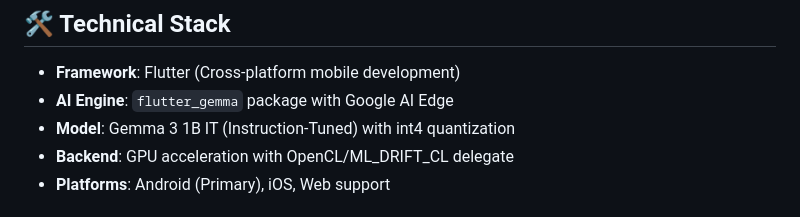
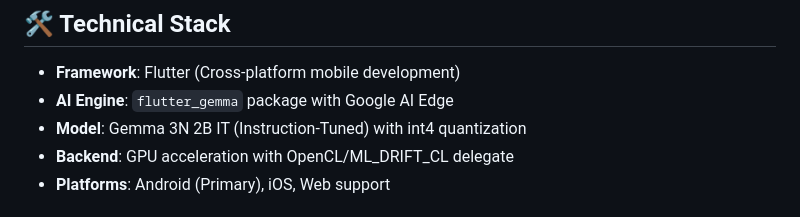
Before and after one commit to Rappid-exe/ProjectNoor, a Markdown page: README.md, the part around the change. Drawn GitHub-style.

```diff
--- a/README.md
+++ b/README.md
@@ -18,7 +18,7 @@ Project Noor is a Flutter-based educational platform designed to empower Afghan
 
 - **Framework**: Flutter (Cross-platform mobile development)
 - **AI Engine**: `flutter_gemma` package with Google AI Edge
-- **Model**: Gemma 3 1B IT (Instruction-Tuned) with int4 quantization
+- **Model**: Gemma 3N 2B IT (Instruction-Tuned) with int4 quantization
 - **Backend**: GPU acceleration with OpenCL/ML_DRIFT_CL delegate
 - **Platforms**: Android (Primary), iOS, Web support
 
```
